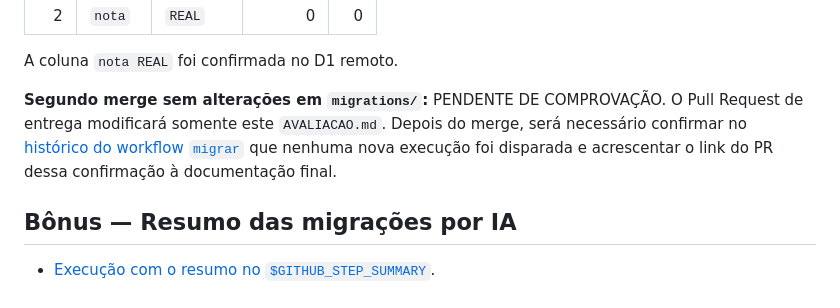
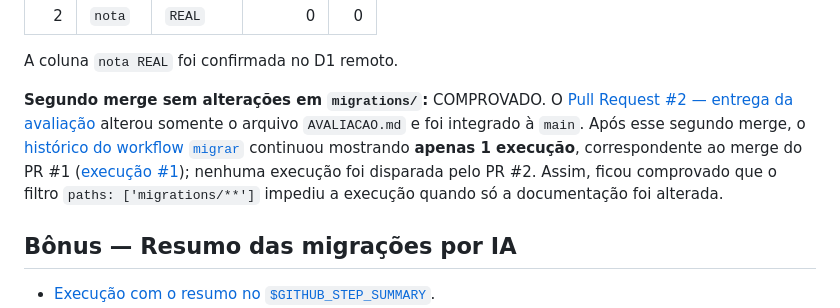
Before and after one commit to Joao-FM7/oauth-pages-lab, a Markdown page: AVALIACAO.md, the part around the change. GitHub-like rendering.

Commit message:
Add files via upload
Atualiza evidencia final da Tarefa 4

```diff
--- a/AVALIACAO.md
+++ b/AVALIACAO.md
@@ -79,7 +79,7 @@ Workflow: [`.github/workflows/migrar.yml`](.github/workflows/migrar.yml), config
 
 A coluna `nota REAL` foi confirmada no D1 remoto.
 
-**Segundo merge sem alterações em `migrations/`:** PENDENTE DE COMPROVAÇÃO. O Pull Request de entrega modificará somente este `AVALIACAO.md`. Depois do merge, será necessário confirmar no [histórico do workflow `migrar`](https://github.com/Joao-FM7/oauth-pages-lab/actions/workflows/migrar.yml) que nenhuma nova execução foi disparada e acrescentar o link do PR dessa confirmação à documentação final.
+**Segundo merge sem alterações em `migrations/`:** COMPROVADO. O [Pull Request #2 — entrega da avaliação](https://github.com/Joao-FM7/oauth-pages-lab/pull/2) alterou somente o arquivo `AVALIACAO.md` e foi integrado à `main`. Após esse segundo merge, o [histórico do workflow `migrar`](https://github.com/Joao-FM7/oauth-pages-lab/actions/workflows/migrar.yml) continuou mostrando **apenas 1 execução**, correspondente ao merge do PR #1 ([execução #1](https://github.com/Joao-FM7/oauth-pages-lab/actions/runs/38577979203)); nenhuma execução foi disparada pelo PR #2. Assim, ficou comprovado que o filtro `paths: ['migrations/**']` impediu a execução quando só a documentação foi alterada.
 
 ## Bônus — Resumo das migrações por IA
 
```
